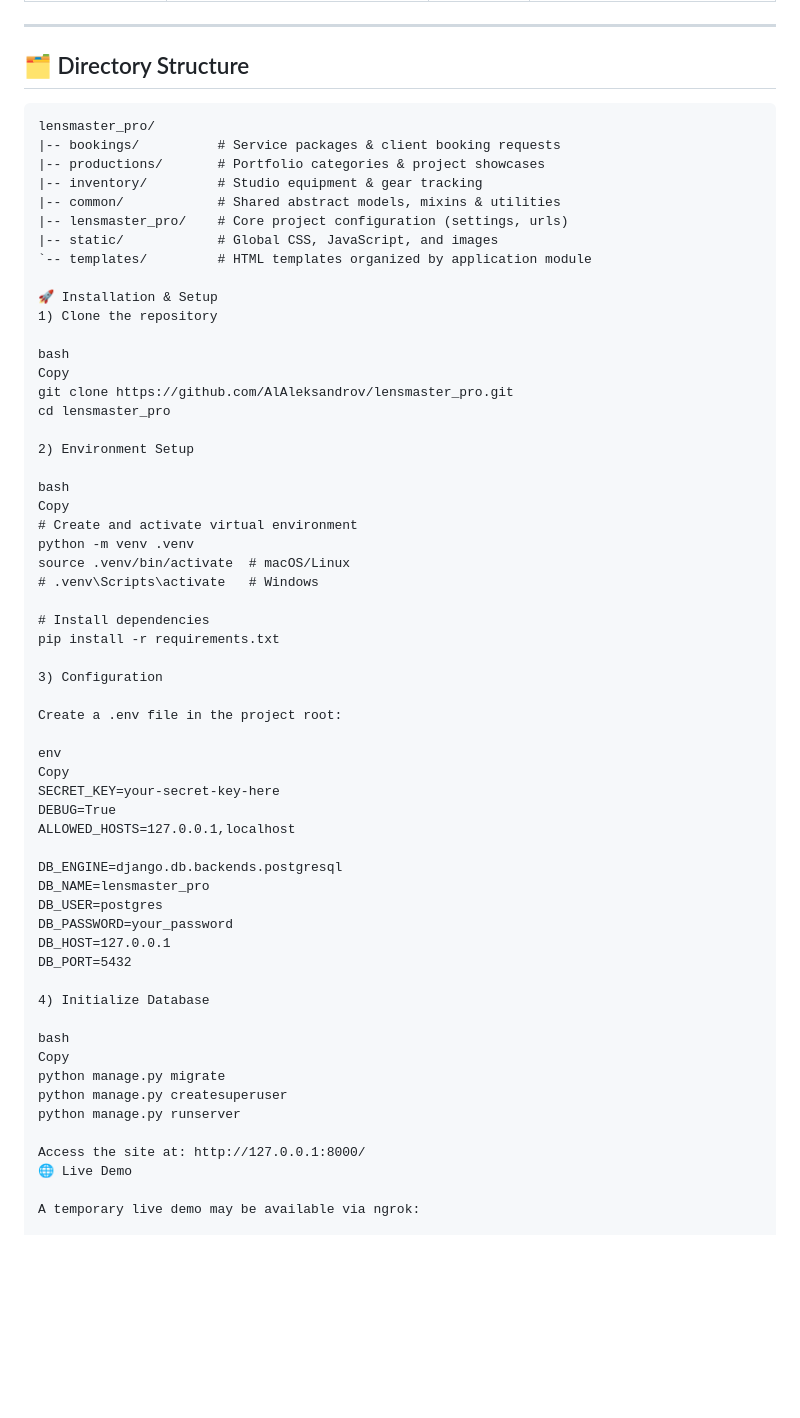
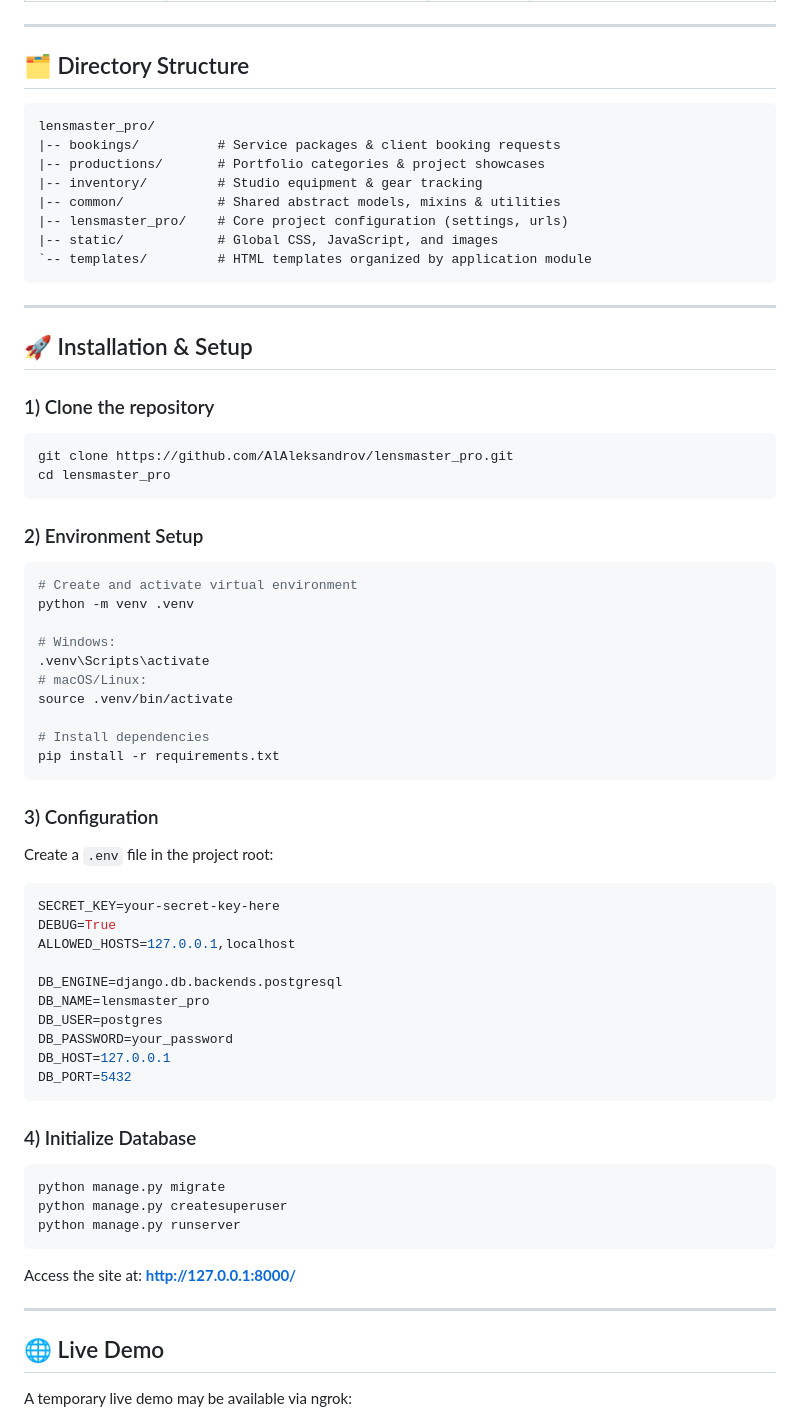
Before and after one commit to AlAleksandrov/lensmaster_pro, a Markdown page: README.md, the part around one of its changes. GitHub-like rendering; blank space fills up the shorter version.

````diff
--- a/README.md
+++ b/README.md
@@ -59,6 +59,7 @@
 ---
 
 ## 🗂️ Directory Structure
+
 ```text
 lensmaster_pro/
 |-- bookings/          # Service packages & client booking requests
@@ -68,33 +69,35 @@ lensmaster_pro/
 |-- lensmaster_pro/    # Core project configuration (settings, urls)
 |-- static/            # Global CSS, JavaScript, and images
 `-- templates/         # HTML templates organized by application module
+```
 
-🚀 Installation & Setup
-1) Clone the repository
+---
 
-bash
-Copy
+## 🚀 Installation & Setup
+
+### 1) Clone the repository
+```bash
 git clone https://github.com/AlAleksandrov/lensmaster_pro.git
 cd lensmaster_pro
+```
 
-2) Environment Setup
-
-bash
-Copy
+### 2) Environment Setup
+```bash
 # Create and activate virtual environment
 python -m venv .venv
-source .venv/bin/activate  # macOS/Linux
-# .venv\Scripts\activate   # Windows
+
+# Windows:
+.venv\Scripts\activate
+# macOS/Linux:
+source .venv/bin/activate
 
 # Install dependencies
 pip install -r requirements.txt
+```
 
-3) Configuration
-
-Create a .env file in the project root:
-
-env
-Copy
+### 3) Configuration
+Create a `.env` file in the project root:
+```env
 SECRET_KEY=your-secret-key-here
 DEBUG=True
 ALLOWED_HOSTS=127.0.0.1,localhost
@@ -105,16 +108,17 @@ DB_USER=postgres
 DB_PASSWORD=your_password
 DB_HOST=127.0.0.1
 DB_PORT=5432
+```
 
-4) Initialize Database
-
-bash
-Copy
+### 4) Initialize Database
+```bash
 python manage.py migrate
 python manage.py createsuperuser
 python manage.py runserver
+```
+Access the site at: **http://127.0.0.1:8000/**
 
-Access the site at: http://127.0.0.1:8000/
-🌐 Live Demo
+---
 
+## 🌐 Live Demo
 A temporary live demo may be available via ngrok:
````
Also changed, not shown: other parts of README.md (+29 -26 lines).
